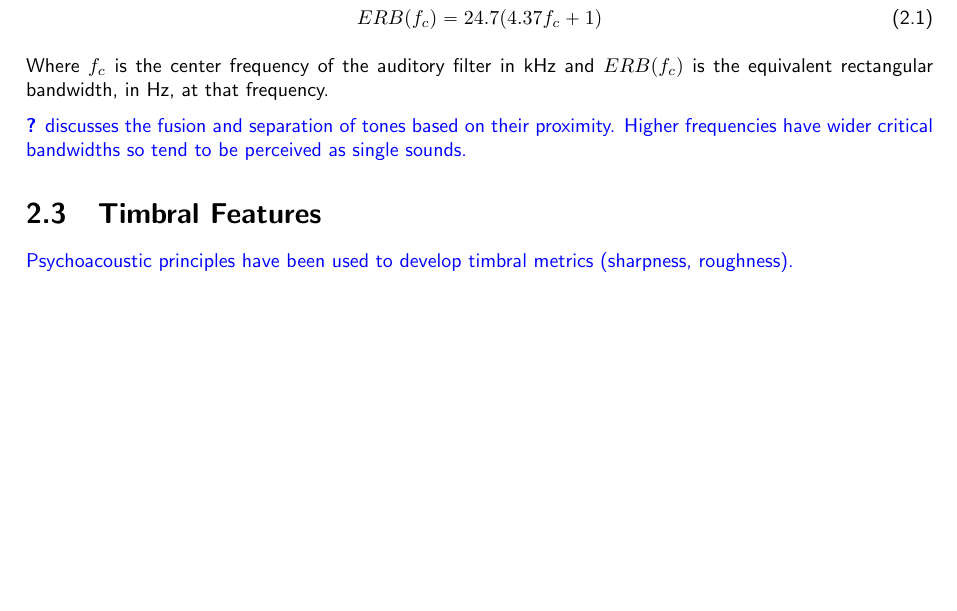
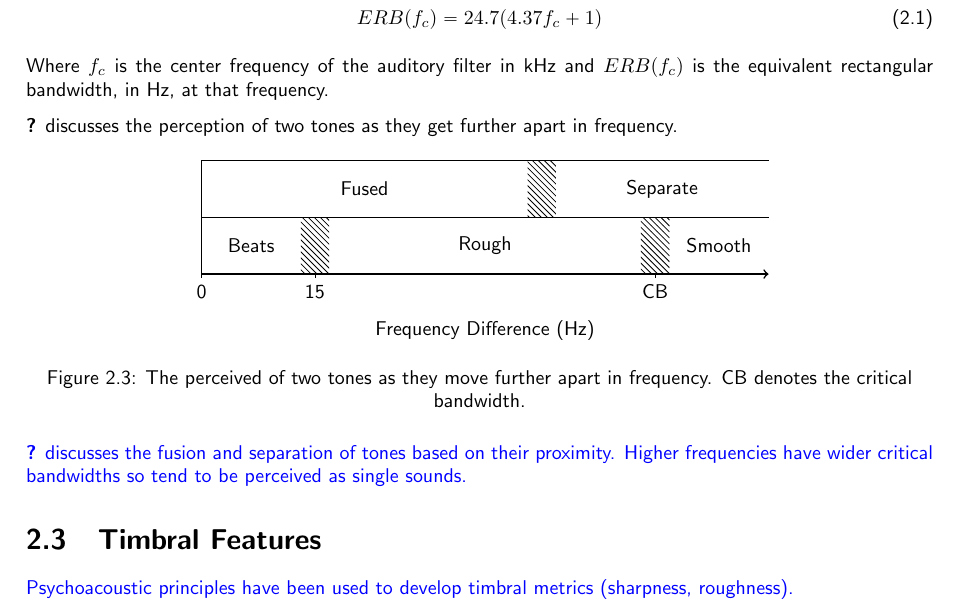
Before and after one commit to seanlikeskites/Thesis, a LaTeX thesis (Sean_Enderby_Thesis.tex, which reads chapter2/chapter2.tex): part of page 11 of 50, cut so that both start at the same text, the shorter picture padded with empty space. Compiled offline with pdfLaTeX.

Commit message:
and an image was sent from the heavens;

```diff
--- a/Sean_Enderby_Thesis.tex
+++ b/Sean_Enderby_Thesis.tex
@@ -53,7 +53,7 @@
 
 % gotta draw them diagrams in tikz, otherwise you fail at life
 \usepackage{tikz}
-\usetikzlibrary{fit, arrows, shapes}
+\usetikzlibrary{fit, arrows, shapes, patterns}
 \tikzstyle{dots} = [dotted]
 \tikzstyle{operator} = [circle, draw=black]
 \tikzstyle{gain} = [regular polygon, regular polygon sides=3, inner sep=0, draw=black, shape border rotate=270]
--- a/chapter2/chapter2.tex
+++ b/chapter2/chapter2.tex
@@ -157,6 +157,39 @@
 	Where $f_{c}$ is the center frequency of the auditory filter in kHz and $ERB(f_{c})$ is the equivalent rectangular
 	bandwidth, in Hz, at that frequency.
 
+	\citet{howard2009acoustics} discusses the perception of two tones as they get further apart in frequency.
+
+	\begin{figure}[h!]
+		\centering
+		\begin{tikzpicture}
+
+			\draw [thick, ->] (0, 0) -- (10, 0);
+			\draw (0, 1) -- (10, 1);
+			\draw (0, 0) -- (0, 2) -- (10, 2);
+
+			\draw (0, 0) -- (0, -2pt) node [anchor=north] {0};
+			\draw (2, 0) -- (2, -2pt) node [anchor=north] {15};
+			\draw (8, 0) -- (8, -2pt) node [anchor=north] {CB};
+
+			\fill [pattern=north west lines] (1.75, 0) rectangle (2.25, 1);
+			\fill [pattern=north west lines] (7.75, 0) rectangle (8.25, 1);
+			\fill [pattern=north west lines] (5.75, 1) rectangle (6.25, 2);
+
+			\node at (0.875, 0.5) {Beats};
+			\node at (5, 0.5) {Rough};
+			\node at (9.125, 0.5) {Smooth};
+			\node at (2.875, 1.5) {Fused};
+			\node at (8.125, 1.5) {Separate};
+
+			\node at (5, -1) {Frequency Difference (Hz)};
+
+		\end{tikzpicture}
+		\caption{The perceived of two tones as they move further apart in frequency. CB denotes the critical
+		bandwidth.}
+		\label{fig:ToneSeparation}
+	\end{figure}
+
+
 	\note
 	{
 		\citet{howard2009acoustics} discusses the fusion and separation of tones based on their proximity. Higher
```
